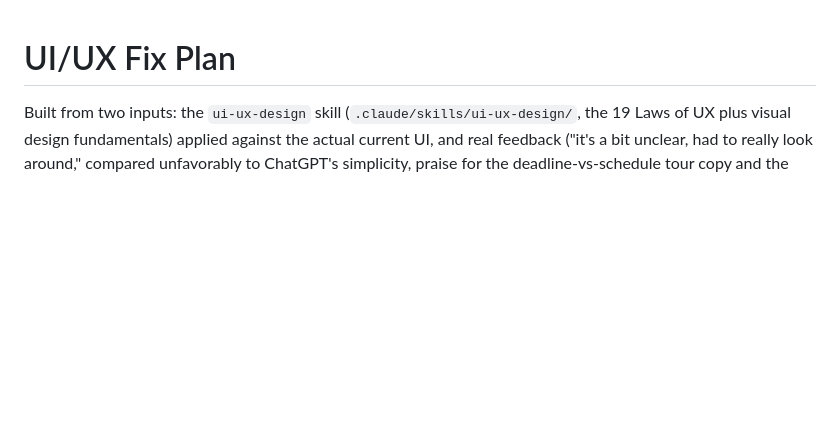
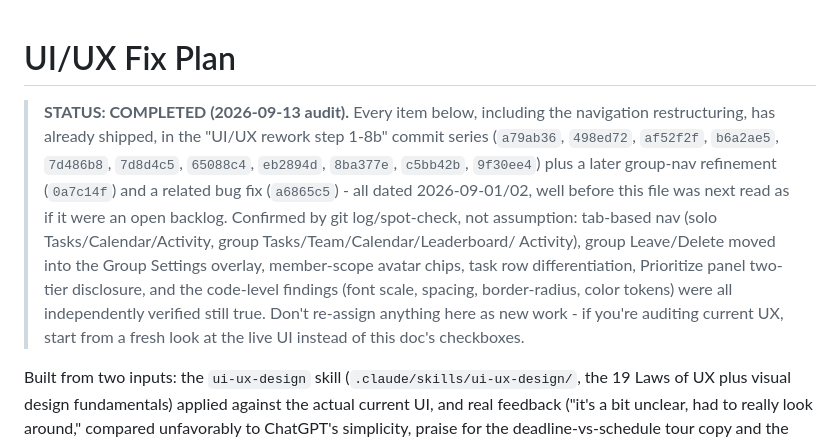
Before and after one commit to Leafwayyy/To-do-List, a Markdown page: plan.md, the part around the change. Drawn GitHub-style; blank space fills up the shorter version.

Commit message:
Mark UI/UX plan.md as completed, cite the commit series

```diff
--- a/plan.md
+++ b/plan.md
@@ -1,4 +1,19 @@
 # UI/UX Fix Plan
+
+> **STATUS: COMPLETED (2026-09-13 audit).** Every item below, including the
+> navigation restructuring, has already shipped, in the "UI/UX rework step
+> 1-8b" commit series (`a79ab36`, `498ed72`, `af52f2f`, `b6a2ae5`, `7d486b8`,
+> `7d8d4c5`, `65088c4`, `eb2894d`, `8ba377e`, `c5bb42b`, `9f30ee4`) plus a
+> later group-nav refinement (`0a7c14f`) and a related bug fix (`a6865c5`) -
+> all dated 2026-09-01/02, well before this file was next read as if it were
+> an open backlog. Confirmed by git log/spot-check, not assumption: tab-based
+> nav (solo Tasks/Calendar/Activity, group Tasks/Team/Calendar/Leaderboard/
+> Activity), group Leave/Delete moved into the Group Settings overlay,
+> member-scope avatar chips, task row differentiation, Prioritize panel
+> two-tier disclosure, and the code-level findings (font scale, spacing,
+> border-radius, color tokens) were all independently verified still true.
+> Don't re-assign anything here as new work - if you're auditing current UX,
+> start from a fresh look at the live UI instead of this doc's checkboxes.
 
 Built from two inputs: the `ui-ux-design` skill (`.claude/skills/ui-ux-design/`, the 19 Laws of UX plus visual design fundamentals) applied against the actual current UI, and real feedback ("it's a bit unclear, had to really look around," compared unfavorably to ChatGPT's simplicity, praise for the deadline-vs-schedule tour copy and the "clicky and cool" feel). Every fix below cites the specific law or craft principle driving it, not general taste. This is a plan to review and prioritize, not a queue to execute top to bottom.
 
```
